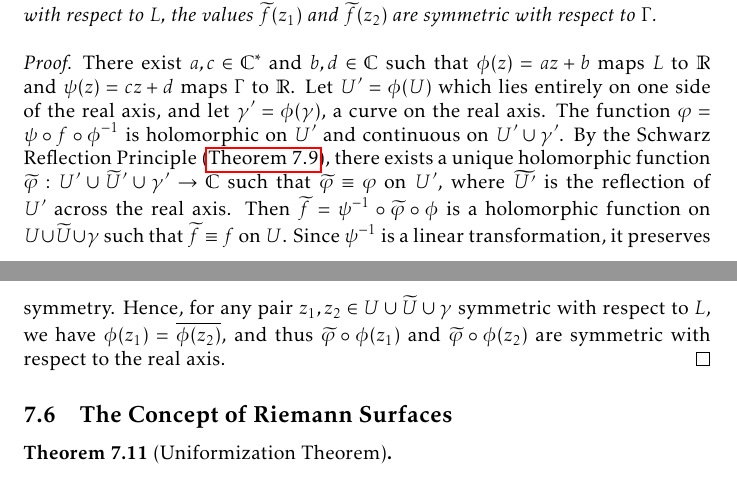
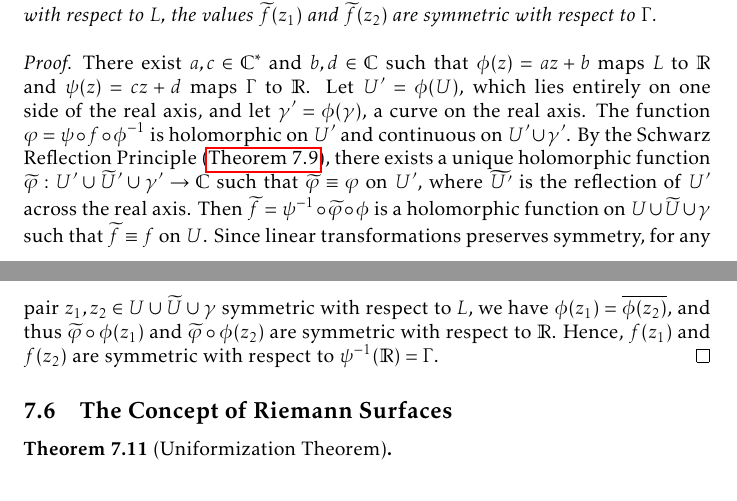
Before and after one commit to slipperking/complex-analysis-latex, a LaTeX document (main.tex): two parts of pages 153 and 154 of 165, joined at a grey line, cut so that both start at the same text. Compiled offline with pdfLaTeX.

Commit message:
overleaf_to_git (Fri Aug 22 00:24:44 2025 -0700): update main.tex from r20311 to r20315

```diff
--- a/main.tex
+++ b/main.tex
@@ -3454,7 +3454,7 @@ This conjugate-symmetry can be generalized by transforming \(\gamma\):
     Let \(L\subset\mathbb{C}\) be an (infinite) straight line, and let \(U\subset\mathbb{C}\) be an open region lying entirely on one side of \(L\). Suppose \(\gamma\subseteq L\) is a non-degenerate open curve contained in \(\partial U\). If \(f\) is holomorphic on \(U\), continuous on \(U\cup\gamma\), and satisfies \(f(\gamma)\subseteq\Gamma\), where \(\Gamma\subset\mathbb{C}\) is a straight line, then there exists a unique holomorphic function \(\widetilde{f}:U\cup\widetilde{U}\cup\gamma\to\mathbb{C}\) such that \(\widetilde{f}\equiv f\) on \(U\), where \(\widetilde{U}\) is the reflection of \(U\) across \(L\). Moreover, for any pair \(z_1,z_2\in U\cup\widetilde{U}\cup\gamma\) symmetric with respect to \(L\), the values \(\widetilde{f}\qty(z_1)\) and \(\widetilde{f}\qty(z_2)\) are symmetric with respect to \(\Gamma\).
 \end{theorem}
 \begin{proof}
-    There exist \(a,c\in\mathbb{C}^*\) and \(b,d\in\mathbb{C}\) such that \(\phi(z)=az+b\) maps \(L\) to \(\mathbb{R}\) and \(\psi(z)=cz+d\) maps \(\Gamma\) to \(\mathbb{R}\). Let \(U'=\phi(U)\) which lies entirely on one side of the real axis, and let \(\gamma'=\phi(\gamma)\), a curve on the real axis. The function \(\varphi=\psi\circ f\circ \phi^{-1}\) is holomorphic on \(U'\) and continuous on \(U'\cup\gamma'\). By the Schwarz Reflection Principle (\autoref{thm:riemannschwarzreflection}), there exists a unique holomorphic function \(\widetilde{\varphi}:U'\cup\widetilde{U}'\cup\gamma'\to\mathbb{C}\) such that \(\widetilde{\varphi}\equiv \varphi\) on \(U'\), where \(\widetilde{U'}\) is the reflection of \(U'\) across the real axis. Then \(\widetilde{f}=\psi^{-1}\circ\widetilde{\varphi}\circ\phi\) is a holomorphic function on \(U\cup\widetilde{U}\cup\gamma\) such that \(\widetilde{f}\equiv f\) on \(U\). Since \(\psi^{-1}\) is a linear transformation, it preserves symmetry. Hence, for any pair \(z_1,z_2\in U\cup\widetilde{U}\cup\gamma\) symmetric with respect to \(L\), we have \(\phi\qty(z_1)=\overline{\phi\qty(z_2)}\), and thus \(\widetilde{\varphi}\circ\phi\qty(z_1)\) and \(\widetilde{\varphi}\circ\phi\qty(z_2)\) are symmetric with respect to the real axis.
+    There exist \(a,c\in\mathbb{C}^*\) and \(b,d\in\mathbb{C}\) such that \(\phi(z)=az+b\) maps \(L\) to \(\mathbb{R}\) and \(\psi(z)=cz+d\) maps \(\Gamma\) to \(\mathbb{R}\). Let \(U'=\phi(U)\), which lies entirely on one side of the real axis, and let \(\gamma'=\phi(\gamma)\), a curve on the real axis. The function \(\varphi=\psi\circ f\circ \phi^{-1}\) is holomorphic on \(U'\) and continuous on \(U'\cup\gamma'\). By the Schwarz Reflection Principle (\autoref{thm:riemannschwarzreflection}), there exists a unique holomorphic function \(\widetilde{\varphi}:U'\cup\widetilde{U}'\cup\gamma'\to\mathbb{C}\) such that \(\widetilde{\varphi}\equiv \varphi\) on \(U'\), where \(\widetilde{U'}\) is the reflection of \(U'\) across the real axis. Then \(\widetilde{f}=\psi^{-1}\circ\widetilde{\varphi}\circ\phi\) is a holomorphic function on \(U\cup\widetilde{U}\cup\gamma\) such that \(\widetilde{f}\equiv f\) on \(U\). Since linear transformations preserves symmetry, for any pair \(z_1,z_2\in U\cup\widetilde{U}\cup\gamma\) symmetric with respect to \(L\), we have \(\phi\qty(z_1)=\overline{\phi\qty(z_2)}\), and thus \(\widetilde{\varphi}\circ\phi\qty(z_1)\) and \(\widetilde{\varphi}\circ\phi\qty(z_2)\) are symmetric with respect to \(\mathbb{R}\). Hence, \(f\qty(z_1)\) and \(f\qty(z_2)\) are symmetric with respect to \(\psi^{-1}\qty(\mathbb{R})=\Gamma\).
 \end{proof}
 \subsection{The Concept of Riemann Surfaces}
 
```
